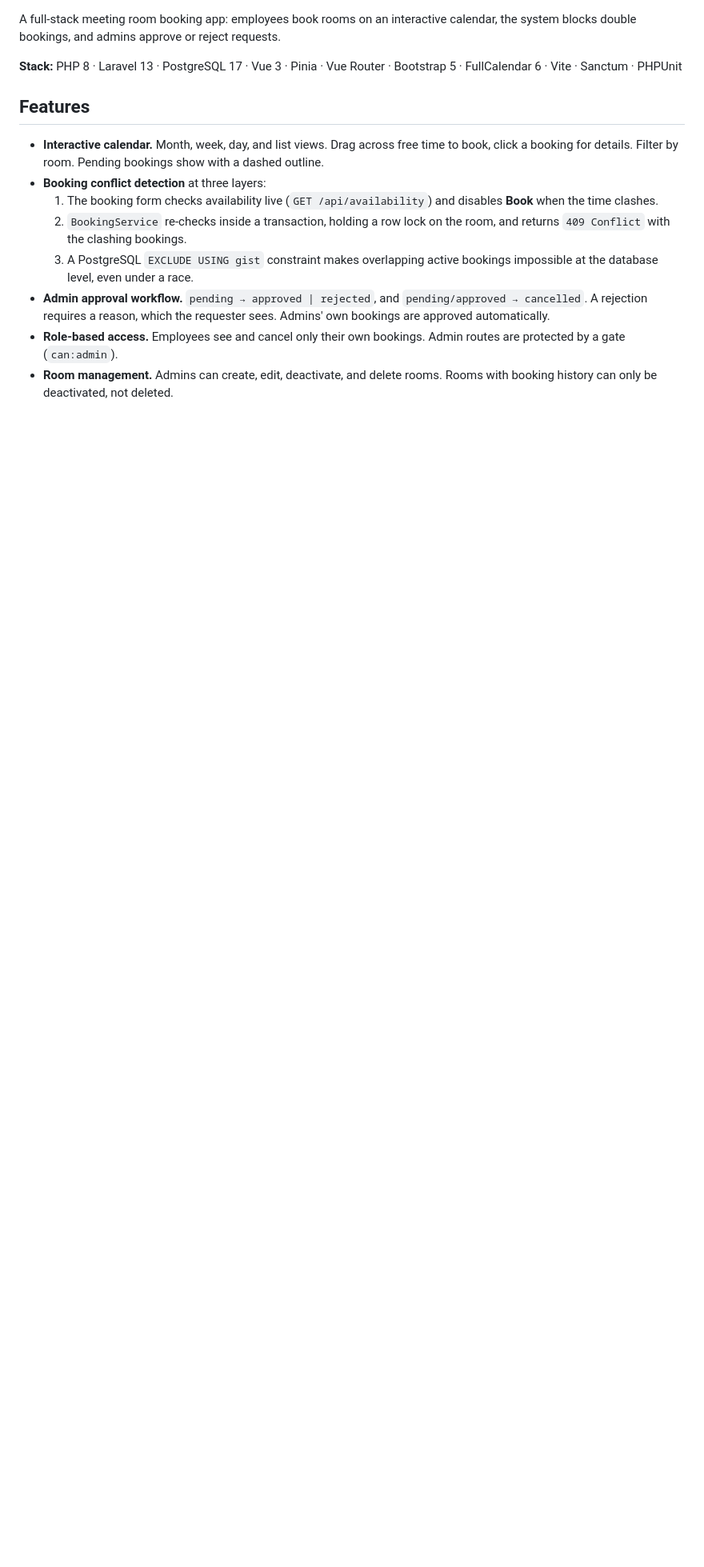
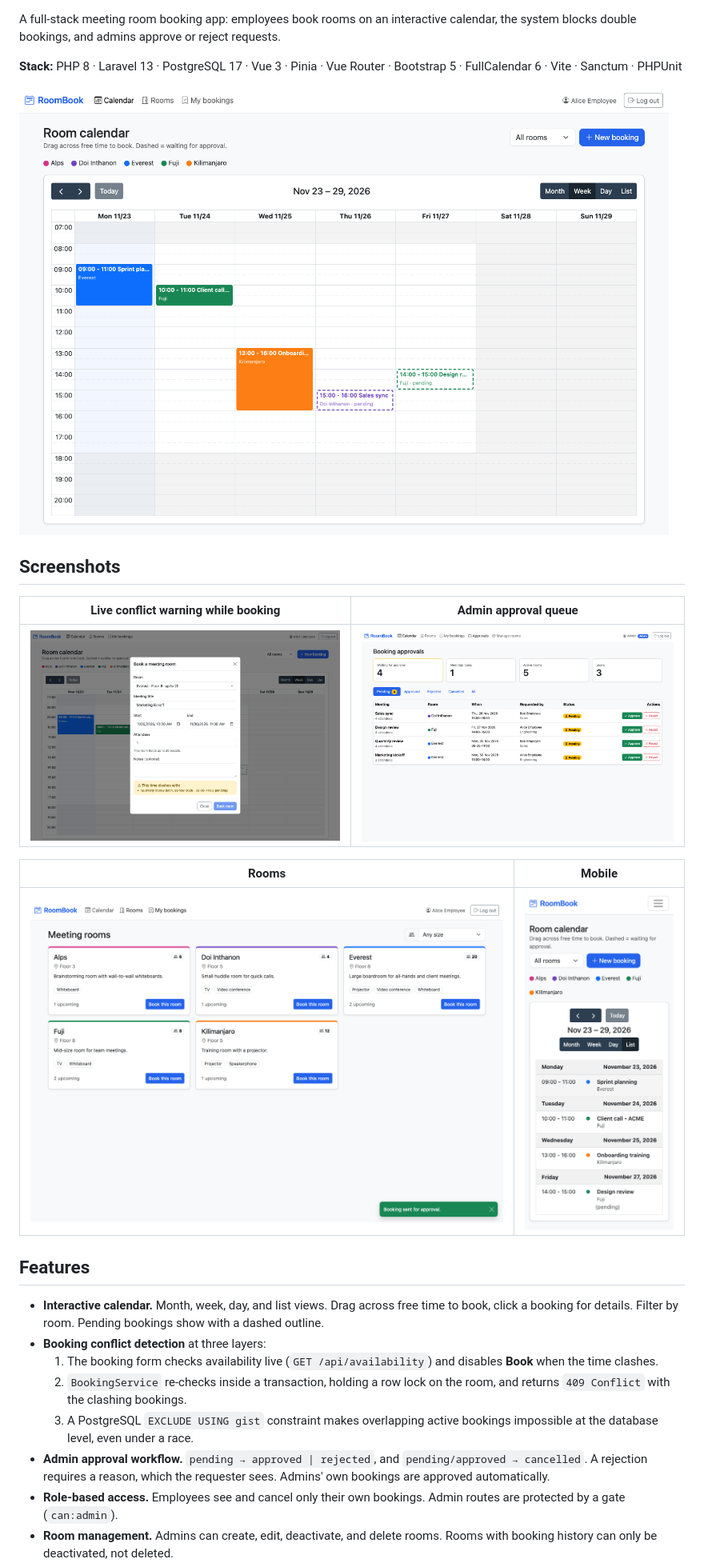
Before and after one commit to forworkyanika/meeting-room-booking, a Markdown page: README.md, the part around one of its changes. Shown at 80% size. GitHub-like rendering; pictures changed too: docs/screenshots/admin-approvals.png (added), docs/screenshots/calendar.png (added), docs/screenshots/conflict-warning.png (added); blank space fills up the shorter version.

Commit message:
Add screenshots to README and GitHub Actions CI
CI runs Pint and the PHPUnit suite against a PostgreSQL 17 service
(so the EXCLUDE constraint is tested), and checks the Vite build.

Co-Authored-By: Claude Opus 5.5 <noreply@anthropic.com>

```diff
--- a/README.md
+++ b/README.md
@@ -3,6 +5,18 @@
 A full-stack meeting room booking app: employees book rooms on an interactive calendar, the system blocks double bookings, and admins approve or reject requests.
 
 **Stack:** PHP 8 · Laravel 13 · PostgreSQL 17 · Vue 3 · Pinia · Vue Router · Bootstrap 5 · FullCalendar 6 · Vite · Sanctum · PHPUnit
+
+![Room calendar](docs/screenshots/calendar.png)
+
+## Screenshots
+
+| Live conflict warning while booking | Admin approval queue |
+|---|---|
+| ![Booking form showing a clash](docs/screenshots/conflict-warning.png) | ![Admin approvals with stats](docs/screenshots/admin-approvals.png) |
+
+| Rooms | Mobile |
+|---|---|
+| ![Room cards](docs/screenshots/rooms.png) | <img src="docs/screenshots/mobile.png" alt="Calendar on a phone" width="260"> |
 
 ## Features
 
```
Also changed, not shown: other parts of README.md (+2 -0 lines), 1 other file.
